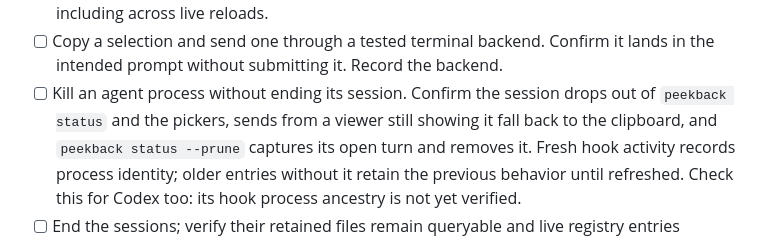
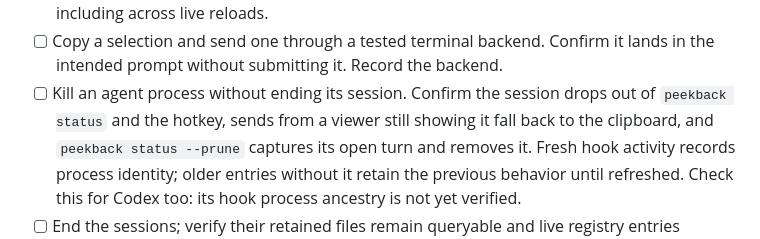
Before and after one commit to tskupinski/peekback, a Markdown page: RELEASING.md, the part around the change. Rendered like a GitHub page.

Commit message:
Drop the removed session picker from the release checklist

```diff
--- a/RELEASING.md
+++ b/RELEASING.md
@@ -238,7 +238,7 @@ commit IDs. Workflow artifacts are not automatically public GitHub releases.
 - [ ] Copy a selection and send one through a tested terminal backend. Confirm
       it lands in the intended prompt without submitting it. Record the backend.
 - [ ] Kill an agent process without ending its session. Confirm the session
-      drops out of `peekback status` and the pickers, sends from a viewer still
+      drops out of `peekback status` and the hotkey, sends from a viewer still
       showing it fall back to the clipboard, and `peekback status --prune`
       captures its open turn and removes it. Fresh hook activity records process
       identity; older entries without it retain the previous behavior until
```
